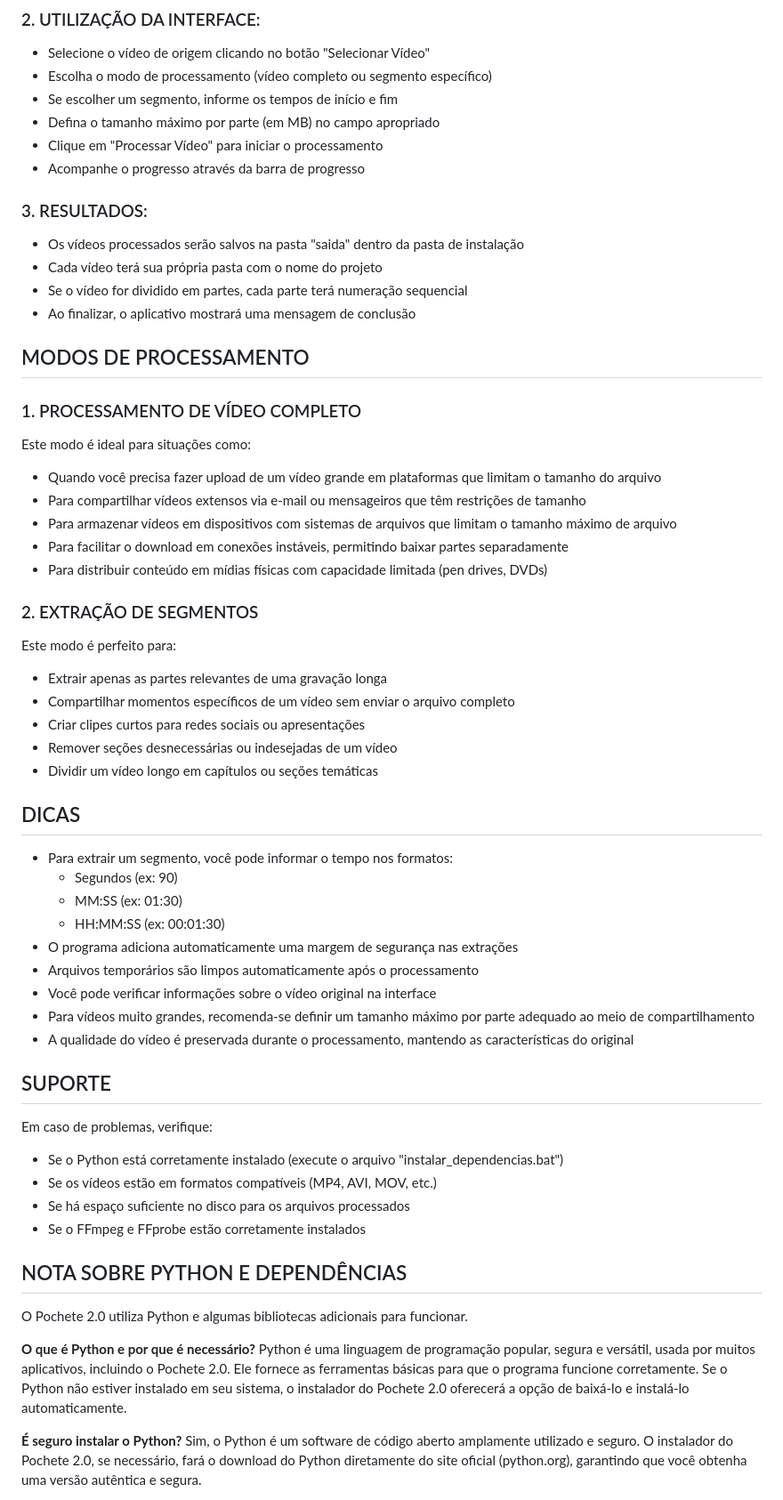
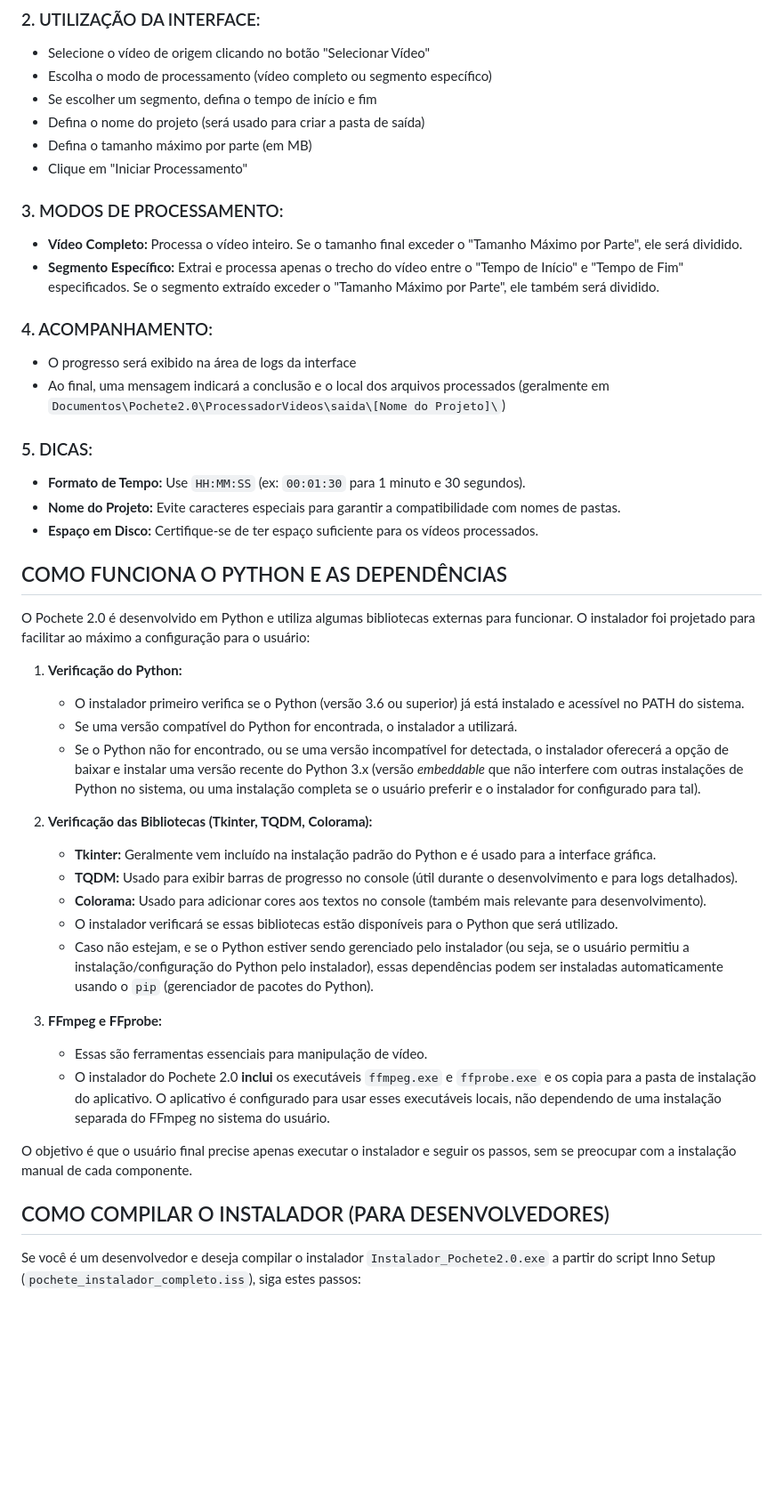
Before and after one commit to enioxt/Pochete2.0, a Markdown page: README.md, the part around one of its changes. Shown at 89% size. Drawn GitHub-style; blank space fills up the shorter version.

```diff
--- a/README.md
+++ b/README.md
@@ -33,64 +31,45 @@ Para instalar o Pochete 2.0 no Windows:
 ### 2. UTILIZAÇÃO DA INTERFACE:
 - Selecione o vídeo de origem clicando no botão "Selecionar Vídeo"
 - Escolha o modo de processamento (vídeo completo ou segmento específico)
-- Se escolher um segmento, informe os tempos de início e fim
-- Defina o tamanho máximo por parte (em MB) no campo apropriado
-- Clique em "Processar Vídeo" para iniciar o processamento
-- Acompanhe o progresso através da barra de progresso
+- Se escolher um segmento, defina o tempo de início e fim
+- Defina o nome do projeto (será usado para criar a pasta de saída)
+- Defina o tamanho máximo por parte (em MB)
+- Clique em "Iniciar Processamento"
 
-### 3. RESULTADOS:
-- Os vídeos processados serão salvos na pasta "saida" dentro da pasta de instalação
-- Cada vídeo terá sua própria pasta com o nome do projeto
-- Se o vídeo for dividido em partes, cada parte terá numeração sequencial
-- Ao finalizar, o aplicativo mostrará uma mensagem de conclusão
+### 3. MODOS DE PROCESSAMENTO:
+- **Vídeo Completo:** Processa o vídeo inteiro. Se o tamanho final exceder o "Tamanho Máximo por Parte", ele será dividido.
+- **Segmento Específico:** Extrai e processa apenas o trecho do vídeo entre o "Tempo de Início" e "Tempo de Fim" especificados. Se o segmento extraído exceder o "Tamanho Máximo por Parte", ele também será dividido.
 
-## MODOS DE PROCESSAMENTO
+### 4. ACOMPANHAMENTO:
+- O progresso será exibido na área de logs da interface
+- Ao final, uma mensagem indicará a conclusão e o local dos arquivos processados (geralmente em `Documentos\Pochete2.0\ProcessadorVideos\saida\[Nome do Projeto]\`)
 
-### 1. PROCESSAMENTO DE VÍDEO COMPLETO
-Este modo é ideal para situações como:
-- Quando você precisa fazer upload de um vídeo grande em plataformas que limitam o tamanho do arquivo
-- Para compartilhar vídeos extensos via e-mail ou mensageiros que têm restrições de tamanho
-- Para armazenar vídeos em dispositivos com sistemas de arquivos que limitam o tamanho máximo de arquivo
-- Para facilitar o download em conexões instáveis, permitindo baixar partes separadamente
-- Para distribuir conteúdo em mídias físicas com capacidade limitada (pen drives, DVDs)
+### 5. DICAS:
+- **Formato de Tempo:** Use `HH:MM:SS` (ex: `00:01:30` para 1 minuto e 30 segundos).
+- **Nome do Projeto:** Evite caracteres especiais para garantir a compatibilidade com nomes de pastas.
+- **Espaço em Disco:** Certifique-se de ter espaço suficiente para os vídeos processados.
 
-### 2. EXTRAÇÃO DE SEGMENTOS
-Este modo é perfeito para:
-- Extrair apenas as partes relevantes de uma gravação longa
-- Compartilhar momentos específicos de um vídeo sem enviar o arquivo completo
-- Criar clipes curtos para redes sociais ou apresentações
-- Remover seções desnecessárias ou indesejadas de um vídeo
-- Dividir um vídeo longo em capítulos ou seções temáticas
+## COMO FUNCIONA O PYTHON E AS DEPENDÊNCIAS
+O Pochete 2.0 é desenvolvido em Python e utiliza algumas bibliotecas externas para funcionar. O instalador foi projetado para facilitar ao máximo a configuração para o usuário:
 
-## DICAS
-- Para extrair um segmento, você pode informar o tempo nos formatos:
-  * Segundos (ex: 90)
-  * MM:SS (ex: 01:30)
-  * HH:MM:SS (ex: 00:01:30)
-- O programa adiciona automaticamente uma margem de segurança nas extrações
-- Arquivos temporários são limpos automaticamente após o processamento
-- Você pode verificar informações sobre o vídeo original na interface
-- Para vídeos muito grandes, recomenda-se definir um tamanho máximo por parte adequado ao meio de compartilhamento
-- A qualidade do vídeo é preservada durante o processamento, mantendo as características do original
+1.  **Verificação do Python:**
+    *   O instalador primeiro verifica se o Python (versão 3.6 ou superior) já está instalado e acessível no PATH do sistema.
+    *   Se uma versão compatível do Python for encontrada, o instalador a utilizará.
+    *   Se o Python não for encontrado, ou se uma versão incompatível for detectada, o instalador oferecerá a opção de baixar e instalar uma versão recente do Python 3.x (versão *embeddable* que não interfere com outras instalações de Python no sistema, ou uma instalação completa se o usuário preferir e o instalador for configurado para tal).
 
-## SUPORTE
-Em caso de problemas, verifique:
-- Se o Python está corretamente instalado (execute o arquivo "instalar_dependencias.bat")
-- Se os vídeos estão em formatos compatíveis (MP4, AVI, MOV, etc.)
-- Se há espaço suficiente no disco para os arquivos processados
-- Se o FFmpeg e FFprobe estão corretamente instalados
+2.  **Verificação das Bibliotecas (Tkinter, TQDM, Colorama):**
+    *   **Tkinter:** Geralmente vem incluído na instalação padrão do Python e é usado para a interface gráfica.
+    *   **TQDM:** Usado para exibir barras de progresso no console (útil durante o desenvolvimento e para logs detalhados).
+    *   **Colorama:** Usado para adicionar cores aos textos no console (também mais relevante para desenvolvimento).
+    *   O instalador verificará se essas bibliotecas estão disponíveis para o Python que será utilizado.
+    *   Caso não estejam, e se o Python estiver sendo gerenciado pelo instalador (ou seja, se o usuário permitiu a instalação/configuração do Python pelo instalador), essas dependências podem ser instaladas automaticamente usando o `pip` (gerenciador de pacotes do Python).
 
-## NOTA SOBRE PYTHON E DEPENDÊNCIAS
-O Pochete 2.0 utiliza Python e algumas bibliotecas adicionais para funcionar.
+3.  **FFmpeg e FFprobe:**
+    *   Essas são ferramentas essenciais para manipulação de vídeo.
+    *   O instalador do Pochete 2.0 **inclui** os executáveis `ffmpeg.exe` e `ffprobe.exe` e os copia para a pasta de instalação do aplicativo. O aplicativo é configurado para usar esses executáveis locais, não dependendo de uma instalação separada do FFmpeg no sistema do usuário.
 
-**O que é Python e por que é necessário?**
-Python é uma linguagem de programação popular, segura e versátil, usada por muitos aplicativos,
-incluindo o Pochete 2.0. Ele fornece as ferramentas básicas para que o programa
-funcione corretamente. Se o Python não estiver instalado em seu sistema, o instalador
-do Pochete 2.0 oferecerá a opção de baixá-lo e instalá-lo automaticamente.
+O objetivo é que o usuário final precise apenas executar o instalador e seguir os passos, sem se preocupar com a instalação manual de cada componente.
 
-**É seguro instalar o Python?**
-Sim, o Python é um software de código aberto amplamente utilizado e seguro.
-O instalador do Pochete 2.0, se necessário, fará o download do Python diretamente
-do site oficial (python.org), garantindo que você obtenha uma versão autêntica e segura.
+## COMO COMPILAR O INSTALADOR (PARA DESENVOLVEDORES)
+Se você é um desenvolvedor e deseja compilar o instalador `Instalador_Pochete2.0.exe` a partir do script Inno Setup (`pochete_instalador_completo.iss`), siga estes passos:
 
```
Also changed, not shown: other parts of README.md (+28 -29 lines).
